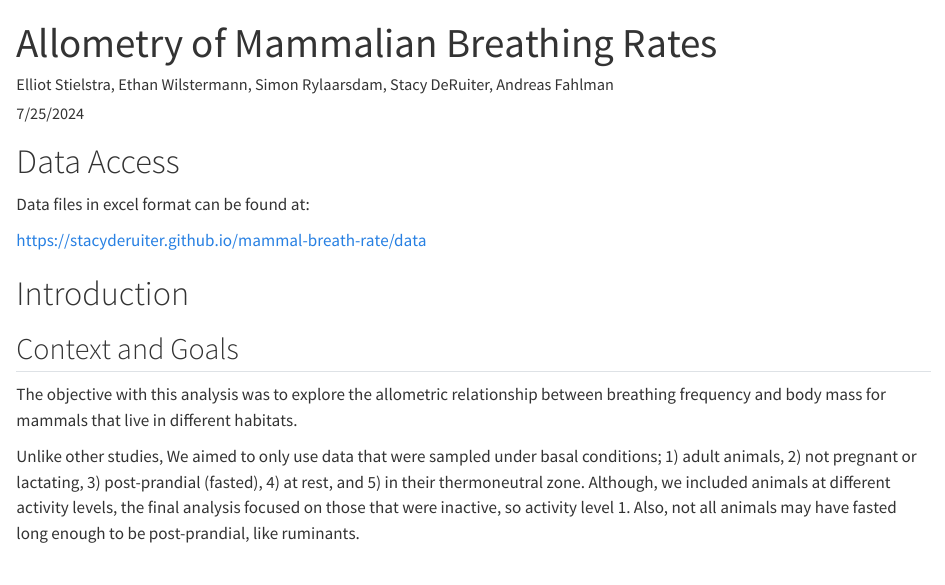
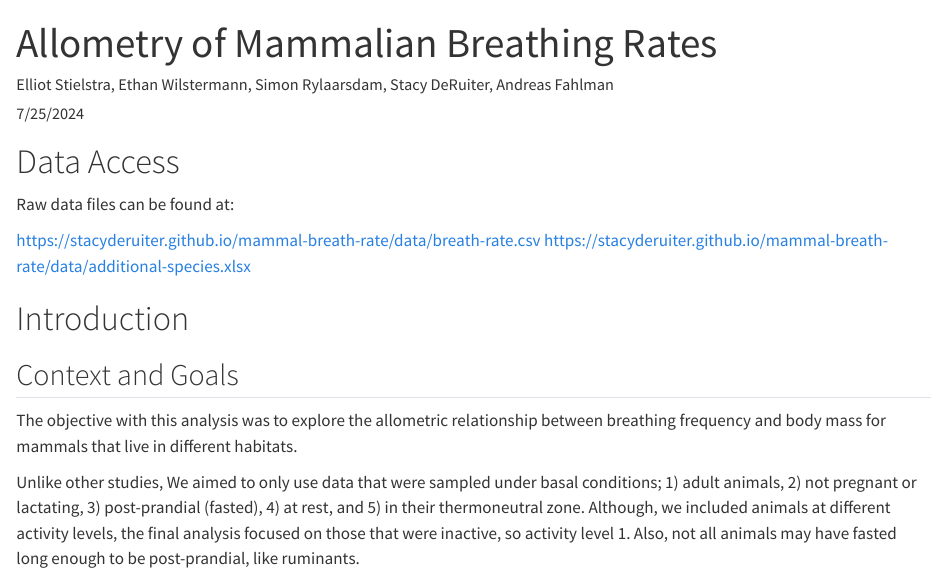
Before and after one commit to stacyderuiter/mammal-breath-rate, a Quarto document (docs/allometry-of-breathing-frequency.qmd): the page in a window 1100 px wide, from its top. Rendered offline with R 4.5, knitr and Pandoc in place of Quarto, with nearby package versions; some code elsewhere in the file could not run offline.

Commit message:
add direct links to data files

```diff
--- a/docs/allometry-of-breathing-frequency.qmd
+++ b/docs/allometry-of-breathing-frequency.qmd
@@ -33,9 +33,10 @@ knitr::opts_chunk$set(
 
 # Data Access
 
-Data files in excel format can be found at:
+Raw data files can be found at:
 
-<https://stacyderuiter.github.io/mammal-breath-rate/data>
+<https://stacyderuiter.github.io/mammal-breath-rate/data/breath-rate.csv>
+<https://stacyderuiter.github.io/mammal-breath-rate/data/additional-species.xlsx>
 
 # Introduction
 
```
